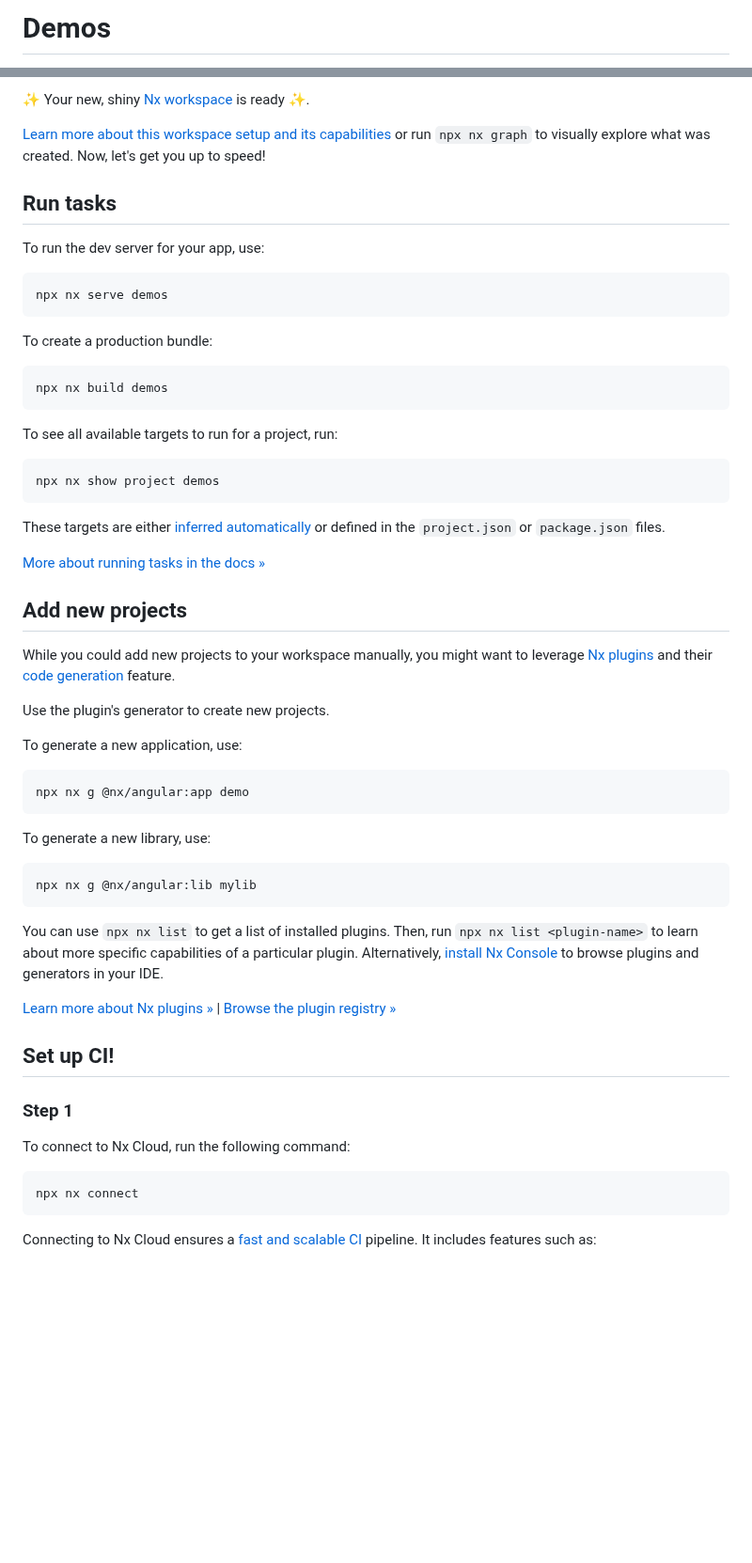
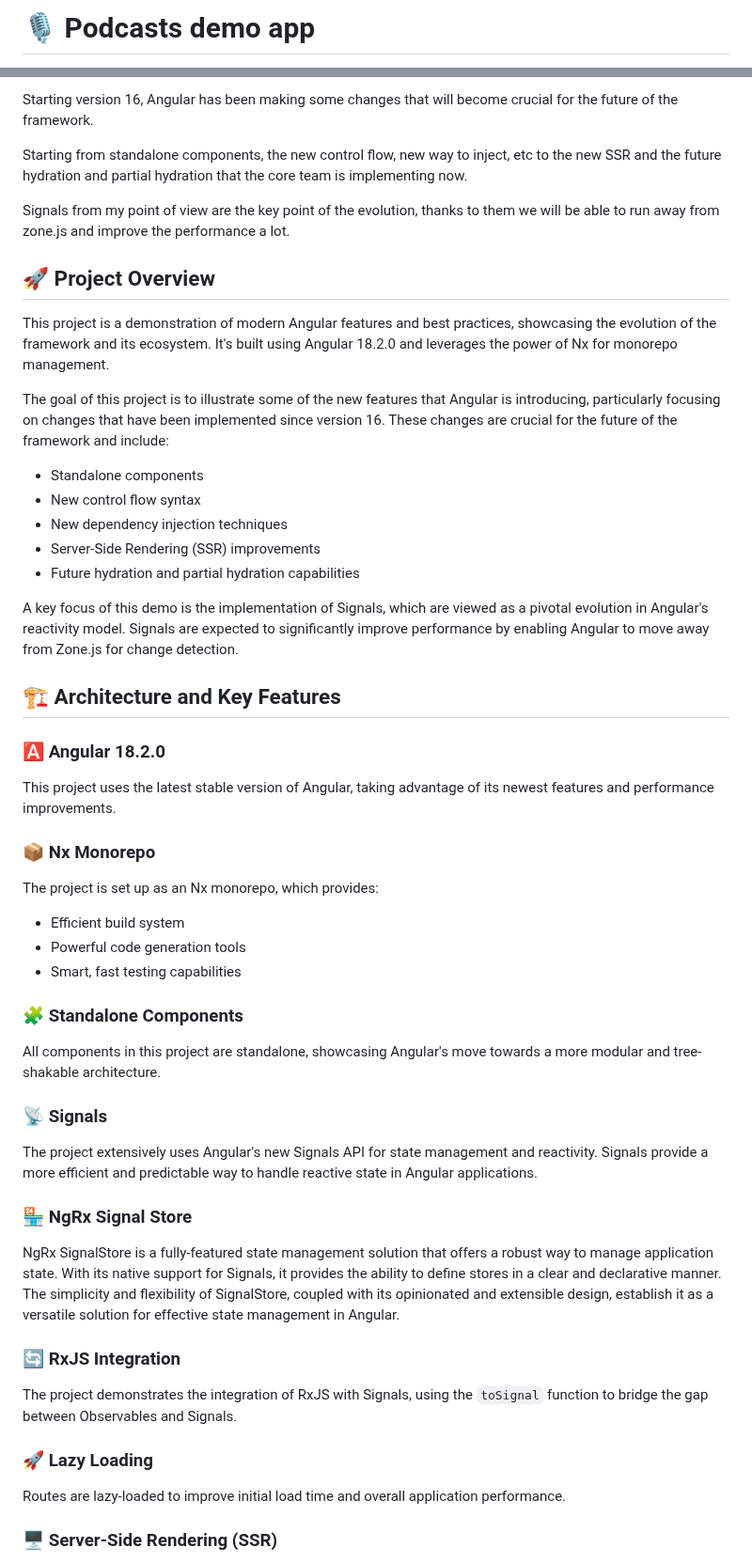
Before and after one commit to bndF1/Podcasts-demo-app, a Markdown page: README.md, 2 parts joined by grey strips. Shown at 94% size. GitHub-like rendering; blank space fills up the shorter version.

````diff
--- a/README.md
+++ b/README.md
@@ -1,2 +1,2 @@
-# Demos
+# 🎙️ Podcasts demo app
 
@@ -4,63 +4,57 @@
 
-✨ Your new, shiny [Nx workspace](https://nx.dev) is ready ✨.
+Starting version 16, Angular has been making some changes that will become crucial for the future of the framework.
 
-[Learn more about this workspace setup and its capabilities](https://nx.dev/getting-started/tutorials/angular-standalone-tutorial?utm_source=nx_project&amp;utm_medium=readme&amp;utm_campaign=nx_projects) or run `npx nx graph` to visually explore what was created. Now, let's get you up to speed!
+Starting from standalone components, the new control flow, new way to inject, etc to the new SSR and the future hydration and partial hydration that the core team is implementing now.
 
-## Run tasks
+Signals from my point of view are the key point of the evolution, thanks to them we will be able to run away from zone.js and improve the performance a lot.
 
-To run the dev server for your app, use:
+## 🚀 Project Overview
 
-```sh
-npx nx serve demos
-```
+This project is a demonstration of modern Angular features and best practices, showcasing the evolution of the framework and its ecosystem. It's built using Angular 18.2.0 and leverages the power of Nx for monorepo management.
 
-To create a production bundle:
+The goal of this project is to illustrate some of the new features that Angular is introducing, particularly focusing on changes that have been implemented since version 16. These changes are crucial for the future of the framework and include:
 
-```sh
-npx nx build demos
-```
+- Standalone components
+- New control flow syntax
+- New dependency injection techniques
+- Server-Side Rendering (SSR) improvements
+- Future hydration and partial hydration capabilities
 
-To see all available targets to run for a project, run:
+A key focus of this demo is the implementation of Signals, which are viewed as a pivotal evolution in Angular's reactivity model. Signals are expected to significantly improve performance by enabling Angular to move away from Zone.js for change detection.
 
-```sh
-npx nx show project demos
-```
+## 🏗️ Architecture and Key Features
 
-These targets are either [inferred automatically](https://nx.dev/concepts/inferred-tasks?utm_source=nx_project&utm_medium=readme&utm_campaign=nx_projects) or defined in the `project.json` or `package.json` files.
+### 🅰️ Angular 18.2.0
 
-[More about running tasks in the docs &raquo;](https://nx.dev/features/run-tasks?utm_source=nx_project&utm_medium=readme&utm_campaign=nx_projects)
+This project uses the latest stable version of Angular, taking advantage of its newest features and performance improvements.
 
-## Add new projects
+### 📦 Nx Monorepo
 
-While you could add new projects to your workspace manually, you might want to leverage [Nx plugins](https://nx.dev/concepts/nx-plugins?utm_source=nx_project&utm_medium=readme&utm_campaign=nx_projects) and their [code generation](https://nx.dev/features/generate-code?utm_source=nx_project&utm_medium=readme&utm_campaign=nx_projects) feature.
+The project is set up as an Nx monorepo, which provides:
 
-Use the plugin's generator to create new projects.
+- Efficient build system
+- Powerful code generation tools
+- Smart, fast testing capabilities
 
-To generate a new application, use:
+### 🧩 Standalone Components
 
-```sh
-npx nx g @nx/angular:app demo
-```
+All components in this project are standalone, showcasing Angular's move towards a more modular and tree-shakable architecture.
 
-To generate a new library, use:
+### 📡 Signals
 
-```sh
-npx nx g @nx/angular:lib mylib
-```
+The project extensively uses Angular's new Signals API for state management and reactivity. Signals provide a more efficient and predictable way to handle reactive state in Angular applications.
 
-You can use `npx nx list` to get a list of installed plugins. Then, run `npx nx list <plugin-name>` to learn about more specific capabilities of a particular plugin. Alternatively, [install Nx Console](https://nx.dev/getting-started/editor-setup?utm_source=nx_project&utm_medium=readme&utm_campaign=nx_projects) to browse plugins and generators in your IDE.
+### 🏪 NgRx Signal Store
 
-[Learn more about Nx plugins &raquo;](https://nx.dev/concepts/nx-plugins?utm_source=nx_project&utm_medium=readme&utm_campaign=nx_projects) | [Browse the plugin registry &raquo;](https://nx.dev/plugin-registry?utm_source=nx_project&utm_medium=readme&utm_campaign=nx_projects)
+NgRx SignalStore is a fully-featured state management solution that offers a robust way to manage application state. With its native support for Signals, it provides the ability to define stores in a clear and declarative manner. The simplicity and flexibility of SignalStore, coupled with its opinionated and extensible design, establish it as a versatile solution for effective state management in Angular.
 
-## Set up CI!
+### 🔄 RxJS Integration
 
-### Step 1
+The project demonstrates the integration of RxJS with Signals, using the `toSignal` function to bridge the gap between Observables and Signals.
 
-To connect to Nx Cloud, run the following command:
+### 🚀 Lazy Loading
 
-```sh
-npx nx connect
-```
+Routes are lazy-loaded to improve initial load time and overall application performance.
 
-Connecting to Nx Cloud ensures a [fast and scalable CI](https://nx.dev/ci/intro/why-nx-cloud?utm_source=nx_project&utm_medium=readme&utm_campaign=nx_projects) pipeline. It includes features such as:
+### 🖥️ Server-Side Rendering (SSR)
 
````
Also changed, not shown: other parts of README.md (+52 -25 lines), articles/to-signal.md (added, +58 -0 lines).
